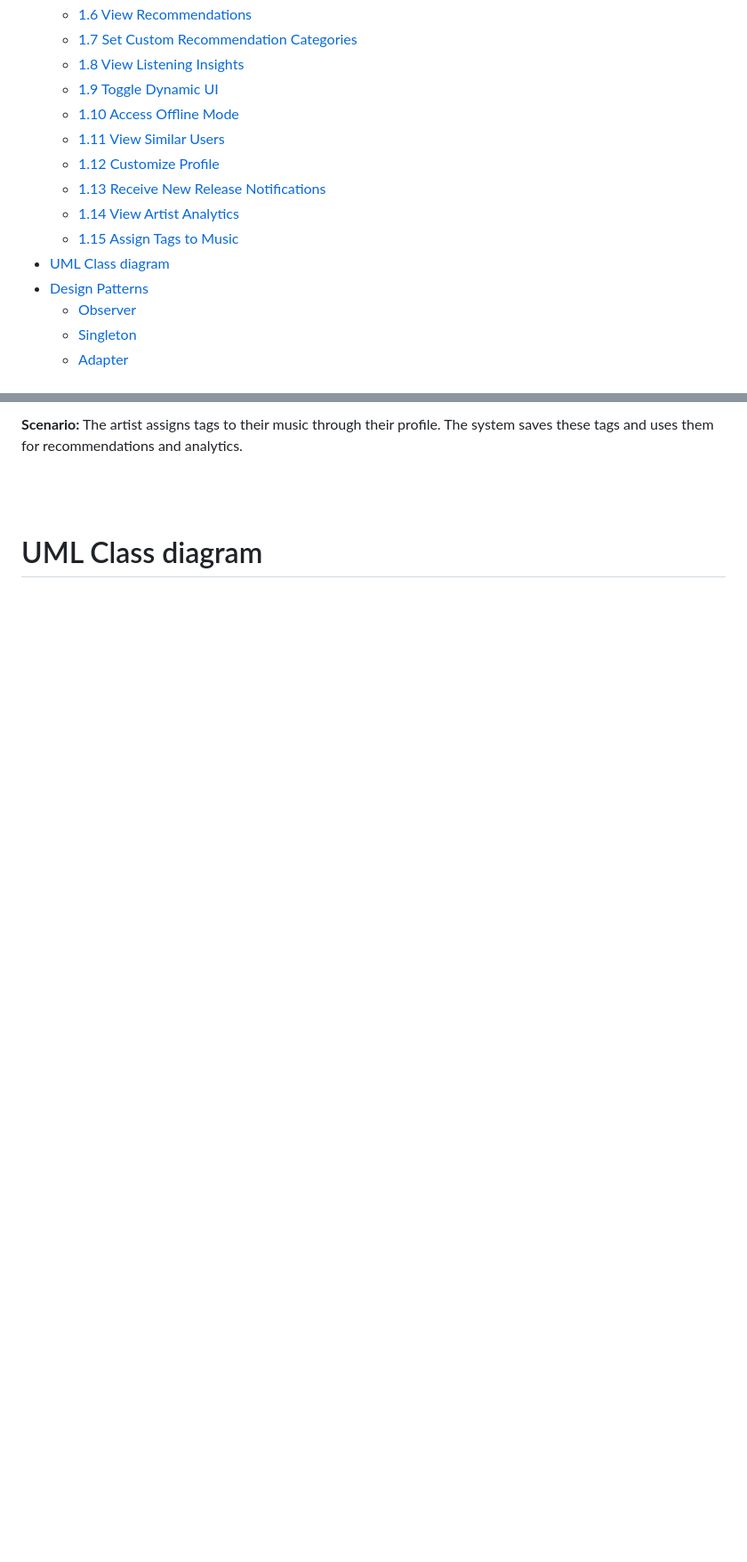
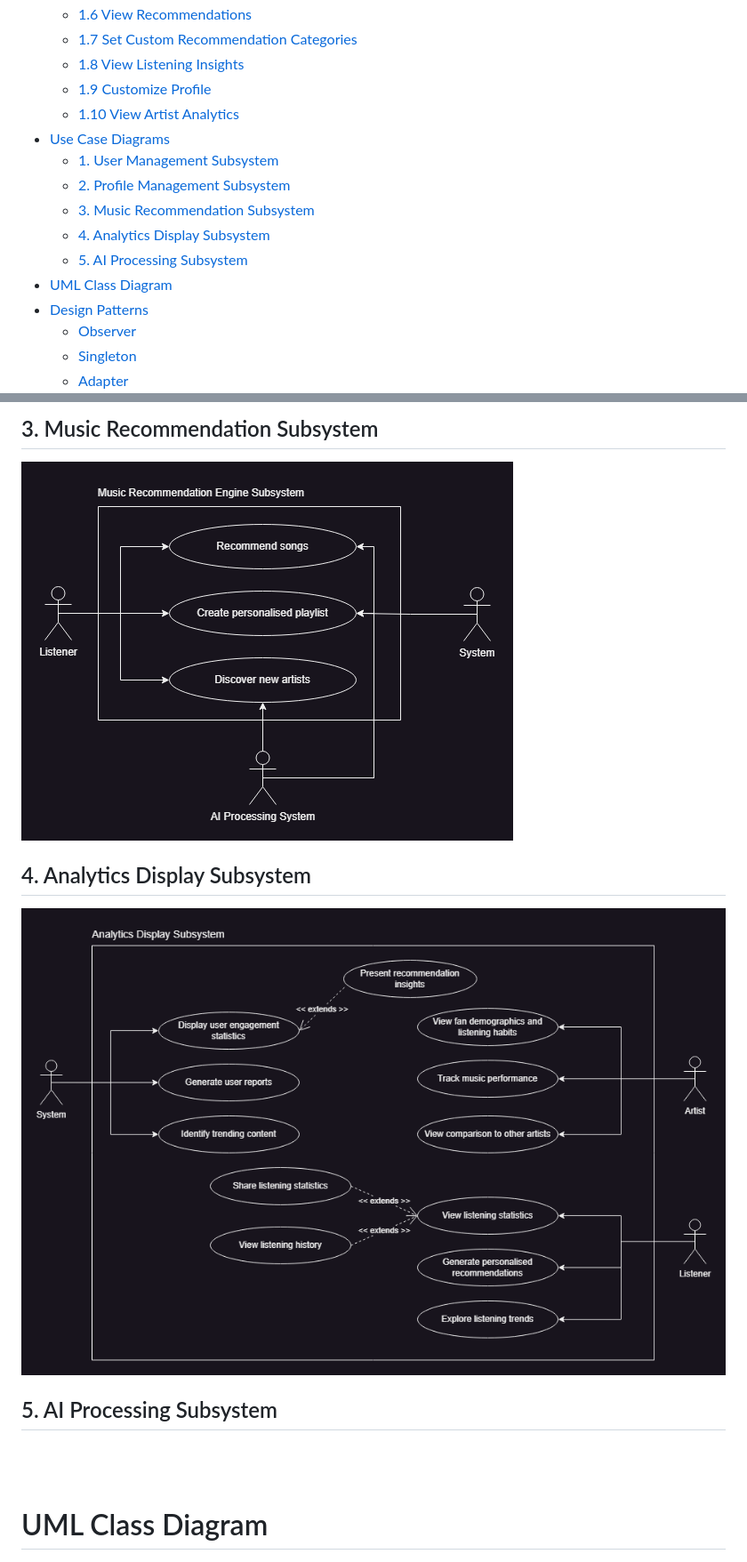
Before and after one commit to COS301-SE-2024/ECHO, a Markdown page: Documentation/RequirementSpecification.md, 2 parts joined by grey strips. Shown at 89% size. Drawn GitHub-style; pictures changed too: Documentation/Analytics Display.png (added), Documentation/Music Recommendation Engine.png (added); blank space fills up the shorter version.

Commit message:
:memo: added use case diagrams

```diff
--- a/Documentation/RequirementSpecification.md
+++ b/Documentation/RequirementSpecification.md
@@ -19,14 +19,15 @@
   - [1.6 View Recommendations](#16-view-recommendations)
   - [1.7 Set Custom Recommendation Categories](#17-set-custom-recommendation-categories)
   - [1.8 View Listening Insights](#18-view-listening-insights)
-  - [1.9 Toggle Dynamic UI](#19-toggle-dynamic-ui)
-  - [1.10 Access Offline Mode](#110-access-offline-mode)
-  - [1.11 View Similar Users](#111-view-similar-users)
-  - [1.12 Customize Profile](#112-customize-profile)
-  - [1.13 Receive New Release Notifications](#113-receive-new-release-notifications)
-  - [1.14 View Artist Analytics](#114-view-artist-analytics)
-  - [1.15 Assign Tags to Music](#115-assign-tags-to-music)
-- [UML Class diagram](#uml-class-diagram)
+  - [1.9 Customize Profile](#19-customize-profile)
+  - [1.10 View Artist Analytics](#110-view-artist-analytics)
+- [Use Case Diagrams](#use-case-diagrams)
+  - [1. User Management Subsystem](#1-user-management-subsystem)
+  - [2. Profile Management Subsystem](#2-profile-management-subsystem)
+  - [3. Music Recommendation Subsystem](#3-music-recommendation-subsystem)
+  - [4. Analytics Display Subsystem](#4-analytics-display-subsystem)
+  - [5. AI Processing Subsystem](#5-ai-processing-subsystem)
+- [UML Class Diagram](#uml-class-diagram)
 - [Design Patterns](#design-patterns)
   - [Observer](#observer)
   - [Singleton](#singleton)
@@ -420,11 +360,16 @@ The artist accesses the analytics page and views detailed insights about their l
 
-**Scenario:**
-The artist assigns tags to their music through their profile. The system saves these tags and uses them for recommendations and analytics.
+## 3. Music Recommendation Subsystem
+![music recommendation](<Music Recommendation Engine.png>)
+
+## 4. Analytics Display Subsystem
+![analytics display](<Analytics Display.png>)
+
+## 5. AI Processing Subsystem
 
 <br />
 <br />
 
-# UML Class diagram
+# UML Class Diagram
 ![class diagram](<class diagram.drawio.png>)
 
 <br />
```
Also changed, not shown: other parts of Documentation/RequirementSpecification.md (+9 -70 lines), Documentation/Profile Management.png (added), Documentation/User Management.png (added).
